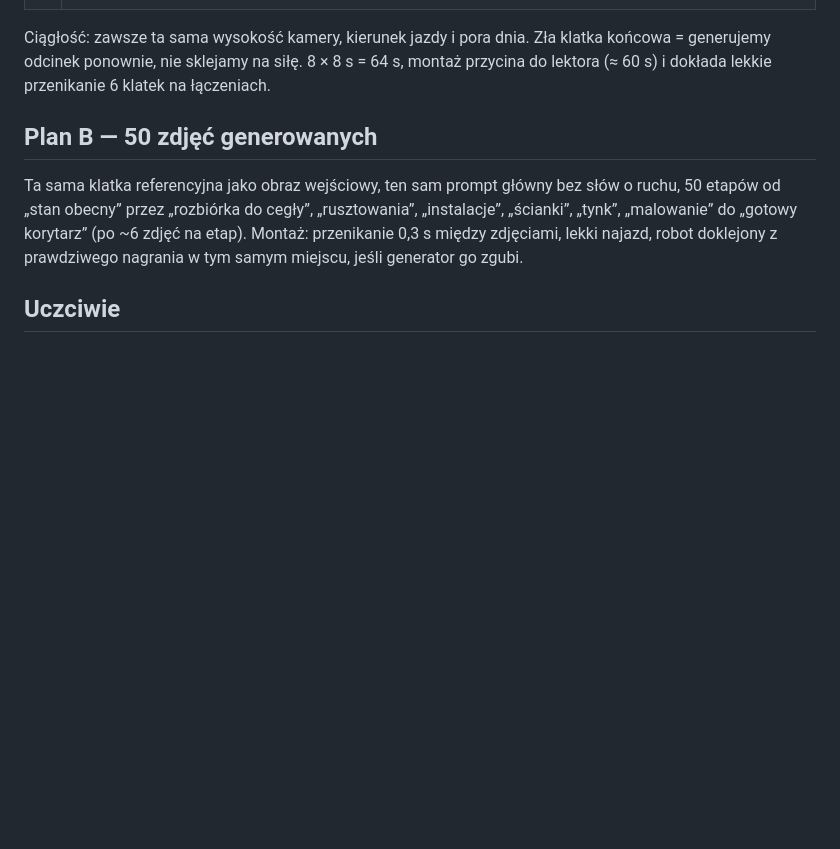
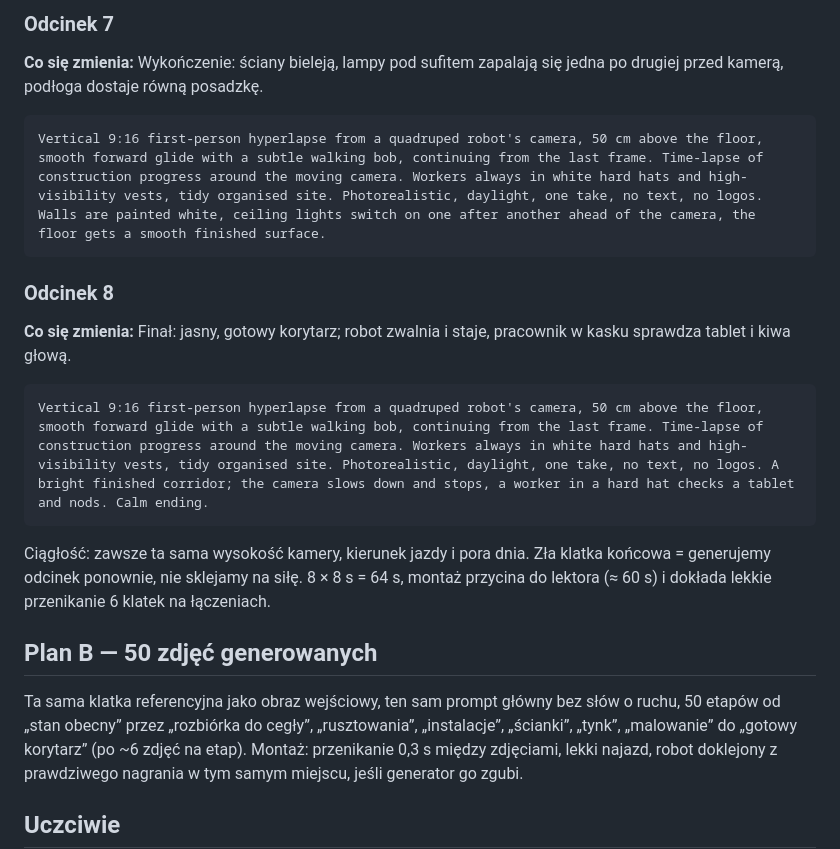
Before and after one commit to tomasz-dobrzanski/Videomat, a Markdown page: projects/go2kino/VEO.md, the part around one of its changes. Drawn GitHub-style; blank space fills up the shorter version.

````diff
--- a/projects/go2kino/VEO.md
+++ b/projects/go2kino/VEO.md
@@ -45,3 +83,18 @@ CZOŁOWA”, delikatna siatka celownika na środku. Zostaje do końca podróży
+### Odcinek 7
+
+**Co się zmienia:** Wykończenie: ściany bieleją, lampy pod sufitem zapalają się jedna po drugiej przed kamerą, podłoga dostaje równą posadzkę.
+
+```
+Vertical 9:16 first-person hyperlapse from a quadruped robot's camera, 50 cm above the floor, smooth forward glide with a subtle walking bob, continuing from the last frame. Time-lapse of construction progress around the moving camera. Workers always in white hard hats and high-visibility vests, tidy organised site. Photorealistic, daylight, one take, no text, no logos. Walls are painted white, ceiling lights switch on one after another ahead of the camera, the floor gets a smooth finished surface.
+```
+
+### Odcinek 8
+
+**Co się zmienia:** Finał: jasny, gotowy korytarz; robot zwalnia i staje, pracownik w kasku sprawdza tablet i kiwa głową.
+
+```
+Vertical 9:16 first-person hyperlapse from a quadruped robot's camera, 50 cm above the floor, smooth forward glide with a subtle walking bob, continuing from the last frame. Time-lapse of construction progress around the moving camera. Workers always in white hard hats and high-visibility vests, tidy organised site. Photorealistic, daylight, one take, no text, no logos. A bright finished corridor; the camera slows down and stops, a worker in a hard hat checks a tablet and nods. Calm ending.
+```
 
 Ciągłość: zawsze ta sama wysokość kamery, kierunek jazdy i pora dnia. Zła klatka końcowa = generujemy odcinek
 ponownie, nie sklejamy na siłę. 8 × 8 s = 64 s, montaż przycina do lektora (≈ 60 s) i dokłada lekkie
````
Also changed, not shown: other parts of projects/go2kino/VEO.md (+49 -11 lines).
